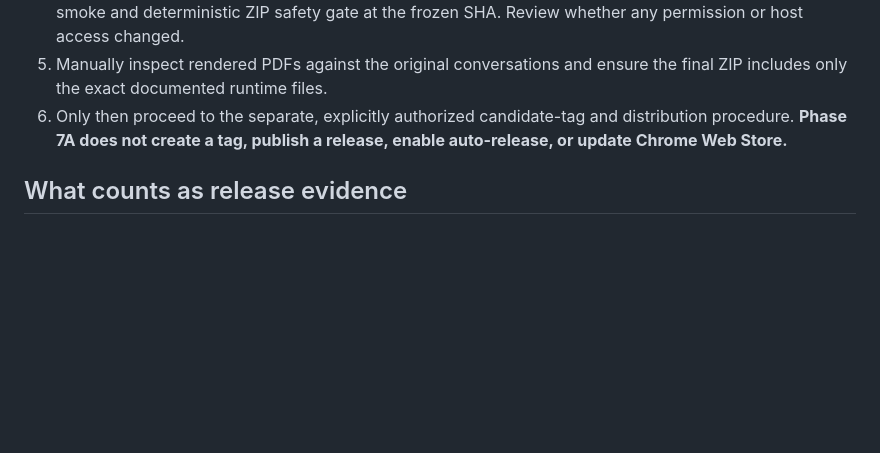
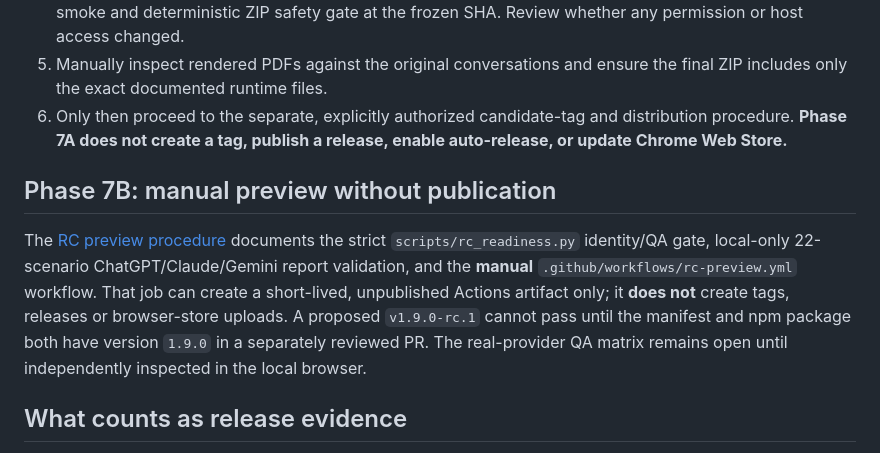
Before and after one commit to AliAmini93/ChatFolio, a Markdown page: docs/releases/release-process.md, the part around the change. GitHub-like rendering; blank space fills up the shorter version.

Commit message:
docs(release): link non-publishing Phase 7B gate and separate future version bump

```diff
--- a/docs/releases/release-process.md
+++ b/docs/releases/release-process.md
@@ -69,6 +69,18 @@ Keep the existing CI workflow as the source of truth for job naming.
    and distribution procedure. **Phase 7A does not create a tag, publish a
    release, enable auto-release, or update Chrome Web Store.**
 
+## Phase 7B: manual preview without publication
+
+The [RC preview procedure](rc-preview.md) documents the strict
+`scripts/rc_readiness.py` identity/QA gate, local-only 22-scenario
+ChatGPT/Claude/Gemini report validation, and the **manual**
+`.github/workflows/rc-preview.yml` workflow. That job can create a
+short-lived, unpublished Actions artifact only; it **does not** create
+tags, releases or browser-store uploads. A proposed `v1.9.0-rc.1`
+cannot pass until the manifest and npm package both have version
+`1.9.0` in a separately reviewed PR. The real-provider QA matrix
+remains open until independently inspected in the local browser.
+
 ## What counts as release evidence
 
 CI passing proves synthetic regression and artifact integrity only. The
```
